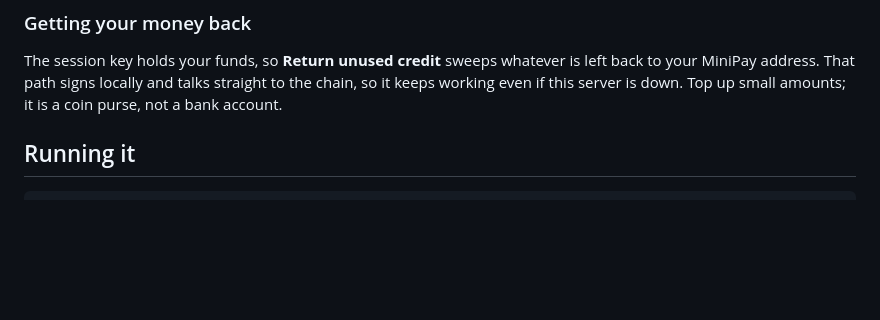
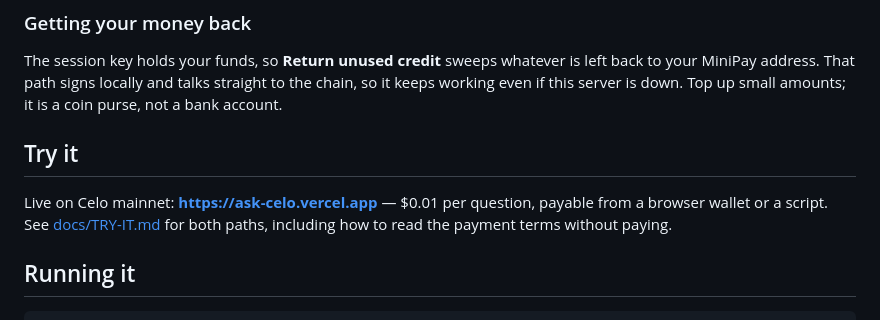
Before and after one commit to kamalbuilds/ask-celo, a Markdown page: README.md, the part around the change. GitHub-like rendering; blank space fills up the shorter version.

```diff
--- a/README.md
+++ b/README.md
@@ -49,6 +49,12 @@ The session key holds your funds, so **Return unused credit** sweeps whatever is
 left back to your MiniPay address. That path signs locally and talks straight to
 the chain, so it keeps working even if this server is down. Top up small amounts;
 it is a coin purse, not a bank account.
+
+## Try it
+
+Live on Celo mainnet: **https://ask-celo.vercel.app** — $0.01 per question,
+payable from a browser wallet or a script. See [docs/TRY-IT.md](docs/TRY-IT.md)
+for both paths, including how to read the payment terms without paying.
 
 ## Running it
 
```
Also changed, not shown: docs/TRY-IT.md (added, +74 -0 lines).
